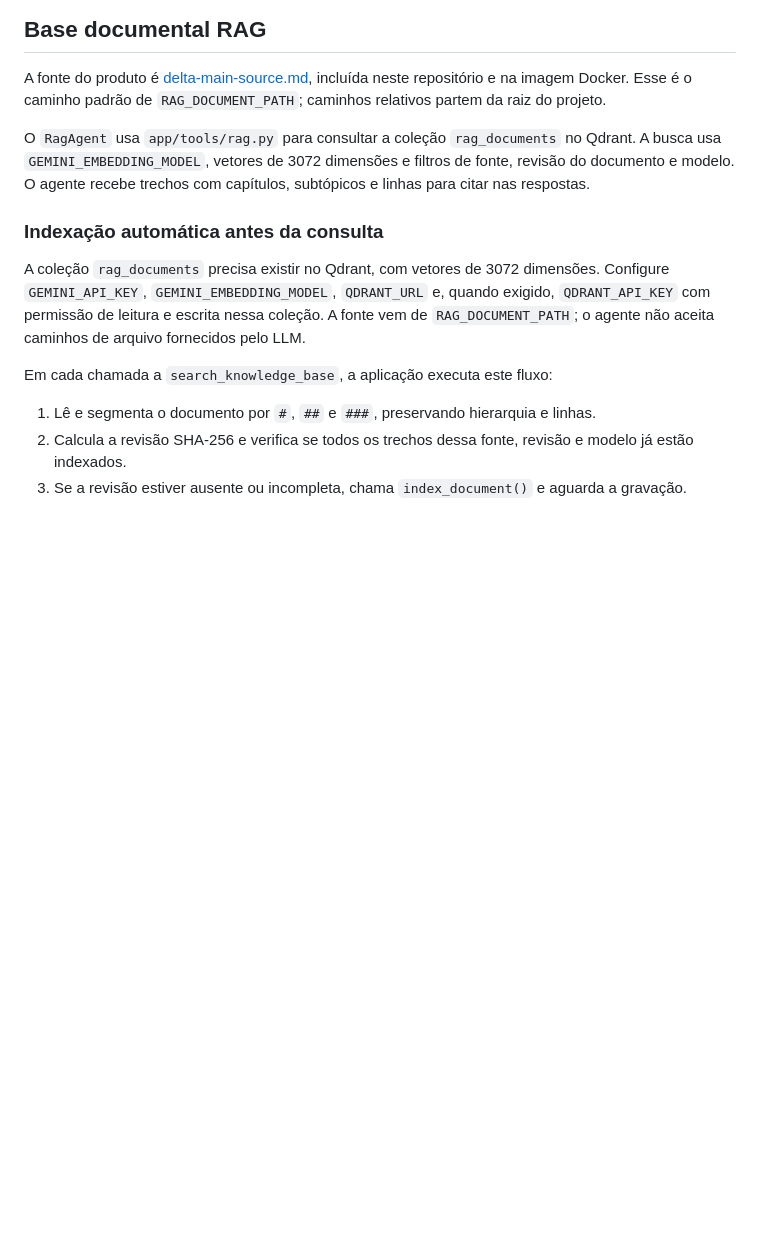
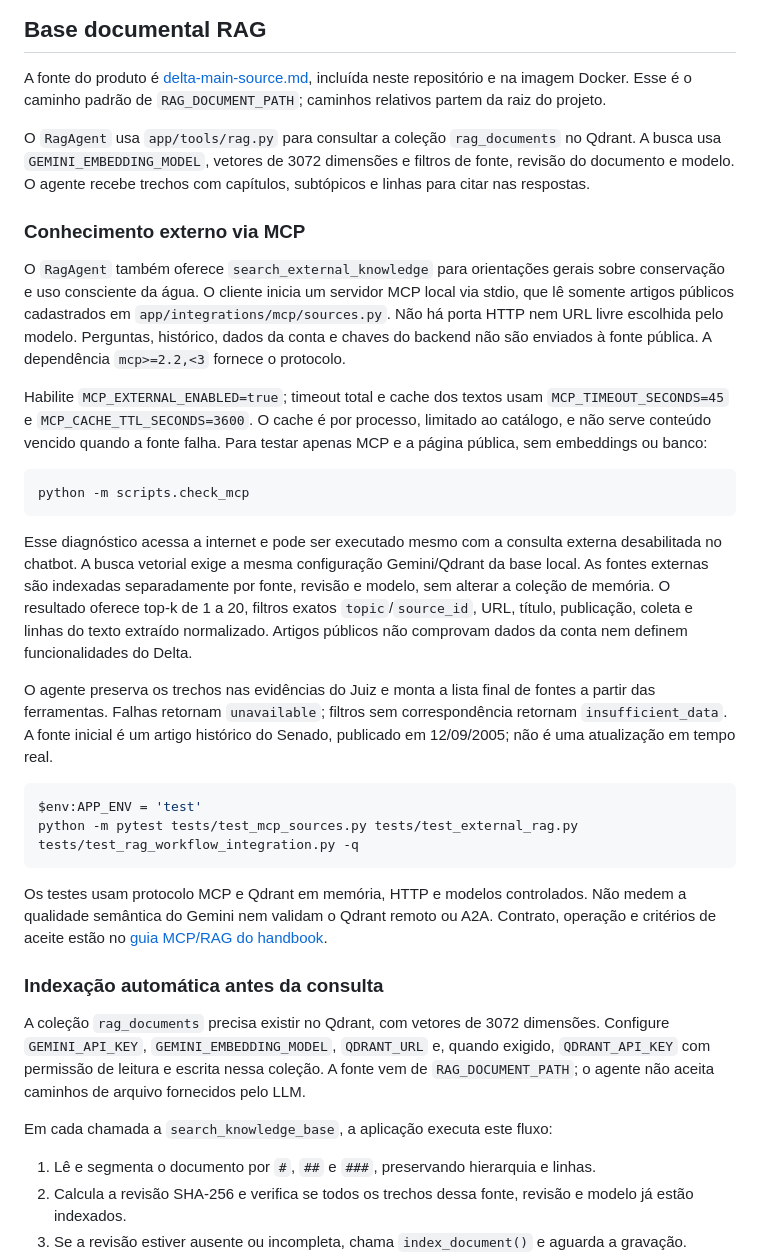
Before and after one commit to delta-app-ofc/delta-artificial-intelligence, a Markdown page: README.md, the part around the change. GitHub-like rendering; blank space fills up the shorter version.

Commit message:
docs: orienta configuração e validação do MCP de fontes externas

````diff
--- a/README.md
+++ b/README.md
@@ -120,6 +120,47 @@ O `RagAgent` usa `app/tools/rag.py` para consultar a coleção `rag_documents`
 no Qdrant. A busca usa `GEMINI_EMBEDDING_MODEL`, vetores de 3072 dimensões
 e filtros de fonte, revisão do documento e modelo. O agente recebe trechos
 com capítulos, subtópicos e linhas para citar nas respostas.
+
+### Conhecimento externo via MCP
+
+O `RagAgent` também oferece `search_external_knowledge` para orientações gerais
+sobre conservação e uso consciente da água. O cliente inicia um servidor MCP
+local via stdio, que lê somente artigos públicos cadastrados em
+`app/integrations/mcp/sources.py`. Não há porta HTTP nem URL livre escolhida pelo
+modelo. Perguntas, histórico, dados da conta e chaves do backend não são enviados
+à fonte pública. A dependência `mcp>=2.2,<3` fornece o protocolo.
+
+Habilite `MCP_EXTERNAL_ENABLED=true`; timeout total e cache dos textos usam
+`MCP_TIMEOUT_SECONDS=45` e `MCP_CACHE_TTL_SECONDS=3600`. O cache é por processo,
+limitado ao catálogo, e não serve conteúdo vencido quando a fonte falha.
+Para testar apenas MCP e a página pública, sem embeddings ou banco:
+
+```powershell
+python -m scripts.check_mcp
+```
+
+Esse diagnóstico acessa a internet e pode ser executado mesmo com a consulta
+externa desabilitada no chatbot. A busca vetorial exige a mesma configuração
+Gemini/Qdrant da base local. As fontes externas são indexadas separadamente por
+fonte, revisão e modelo, sem alterar a coleção de memória. O resultado oferece
+top-k de 1 a 20, filtros exatos `topic`/`source_id`, URL, título, publicação,
+coleta e linhas do texto extraído normalizado. Artigos públicos não comprovam
+dados da conta nem definem funcionalidades do Delta.
+
+O agente preserva os trechos nas evidências do Juiz e monta a lista final de
+fontes a partir das ferramentas. Falhas retornam `unavailable`; filtros sem
+correspondência retornam `insufficient_data`. A fonte inicial é um artigo
+histórico do Senado, publicado em 12/09/2005; não é uma atualização em tempo real.
+
+```powershell
+$env:APP_ENV = 'test'
+python -m pytest tests/test_mcp_sources.py tests/test_external_rag.py tests/test_rag_workflow_integration.py -q
+```
+
+Os testes usam protocolo MCP e Qdrant em memória, HTTP e modelos controlados.
+Não medem a qualidade semântica do Gemini nem validam o Qdrant remoto ou A2A.
+Contrato, operação e critérios de aceite estão no
+[guia MCP/RAG do handbook](https://github.com/delta-app-ofc/delta-handbook/blob/docs/mcp-fontes-externas-rag/IA/mcp-fontes-externas-rag.md).
 
 ### Indexação automática antes da consulta
 
````
Also changed, not shown: AGENTS.md (+19 -0 lines).
